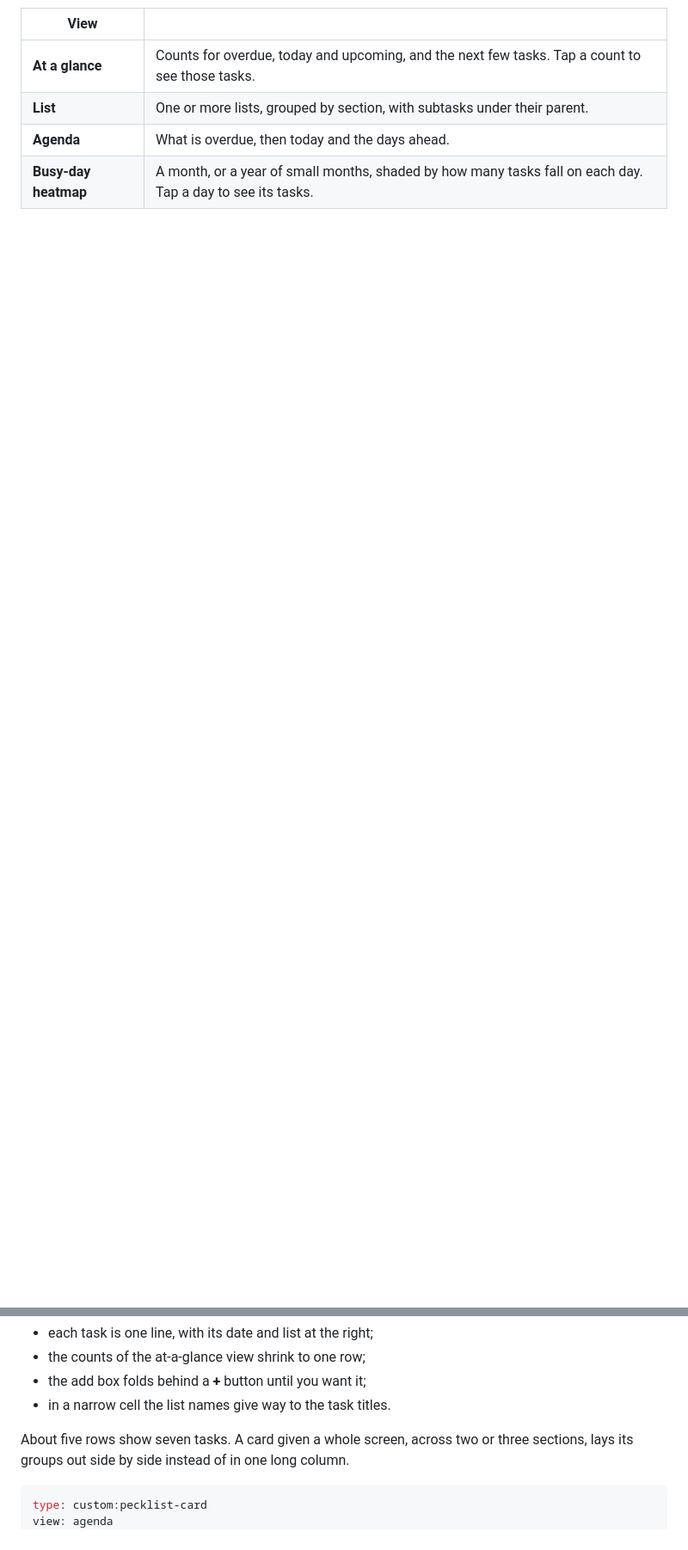
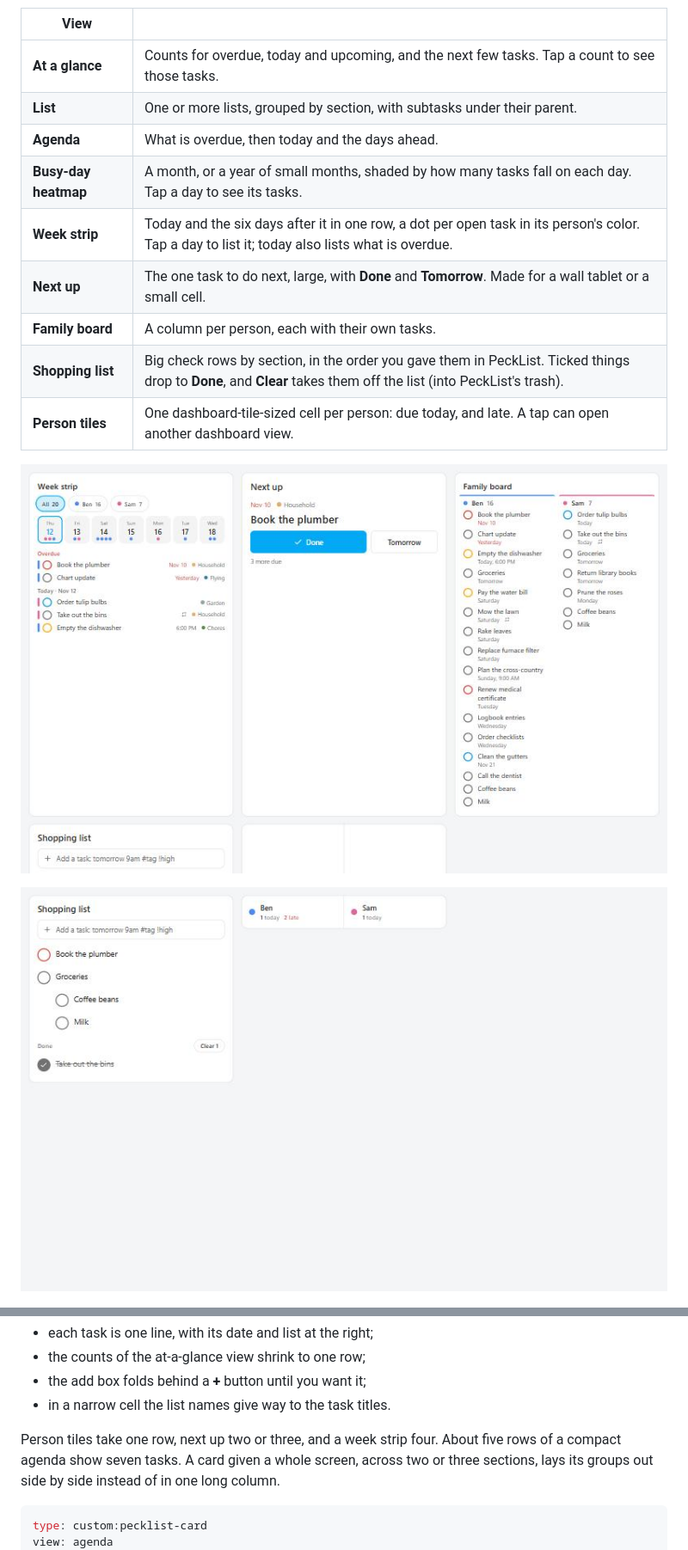
Before and after one commit to KillSwitchIO/pecklist-card, a Markdown page: README.md, 2 parts joined by grey strips. Shown at 86% size. Drawn GitHub-style; pictures changed too: docs/screenshots/more-views.jpg (added), docs/screenshots/shopping-tiles.jpg (added); blank space fills up the shorter version.

````diff
--- a/README.md
+++ b/README.md
@@ -31,6 +31,15 @@ By hand: put `pecklist-card.js` from the latest release in `config/www/`, and ad
 | **List** | One or more lists, grouped by section, with subtasks under their parent. |
 | **Agenda** | What is overdue, then today and the days ahead. |
 | **Busy-day heatmap** | A month, or a year of small months, shaded by how many tasks fall on each day. Tap a day to see its tasks. |
+| **Week strip** | Today and the six days after it in one row, a dot per open task in its person's color. Tap a day to list it; today also lists what is overdue. |
+| **Next up** | The one task to do next, large, with **Done** and **Tomorrow**. Made for a wall tablet or a small cell. |
+| **Family board** | A column per person, each with their own tasks. |
+| **Shopping list** | Big check rows by section, in the order you gave them in PeckList. Ticked things drop to **Done**, and **Clear** takes them off the list (into PeckList's trash). |
+| **Person tiles** | One dashboard-tile-sized cell per person: due today, and late. A tap can open another dashboard view. |
+
+![Week strip, next up and the family board](docs/screenshots/more-views.jpg)
+
+![Shopping list and person tiles](docs/screenshots/shopping-tiles.jpg)
 
 ![The heatmap, by month and by year](docs/screenshots/heatmap.jpg)
 
@@ -135,7 +145,8 @@ For a small cell, such as the space under other tiles in a section, use `density
 - the add box folds behind a **+** button until you want it;
 - in a narrow cell the list names give way to the task titles.
 
-About five rows show seven tasks. A card given a whole screen, across two or three sections, lays
+Person tiles take one row, next up two or three, and a week strip four. About five rows of a
+compact agenda show seven tasks. A card given a whole screen, across two or three sections, lays
 its groups out side by side instead of in one long column.
 
 ```yaml
````
Also changed, not shown: other parts of README.md (+2 -1 lines), CHANGELOG.md (+2 -0 lines), docs/screenshots/more-views-dark.jpg (added), 7 other files.
